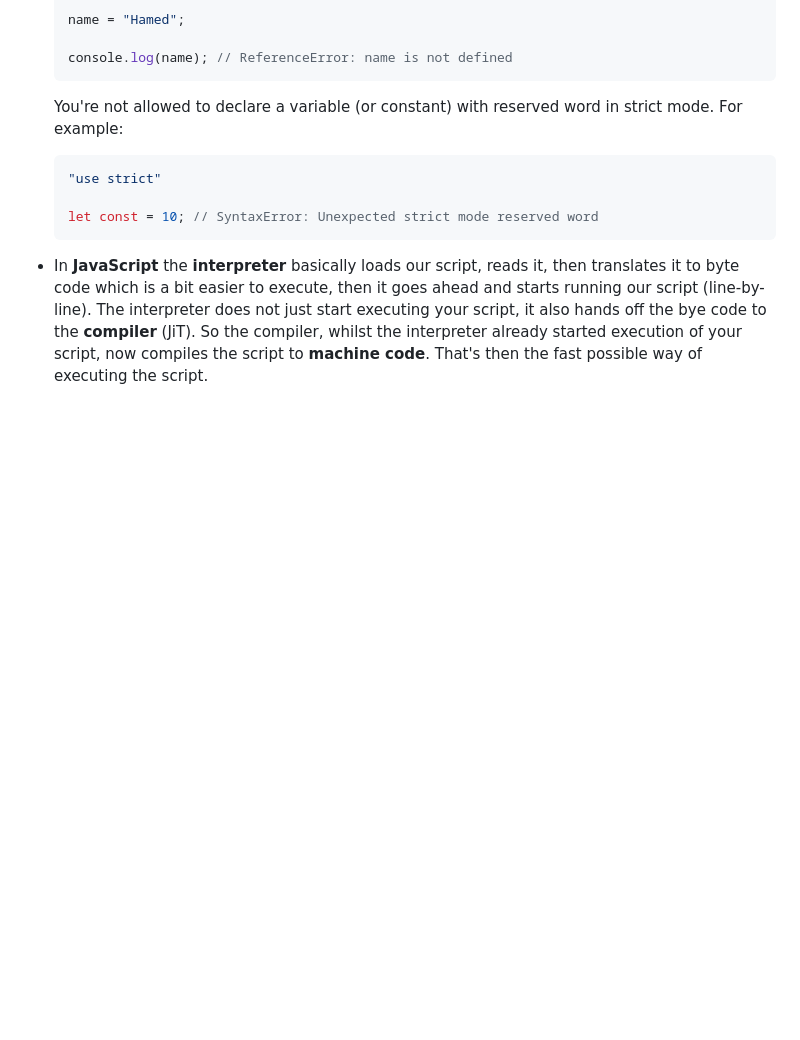
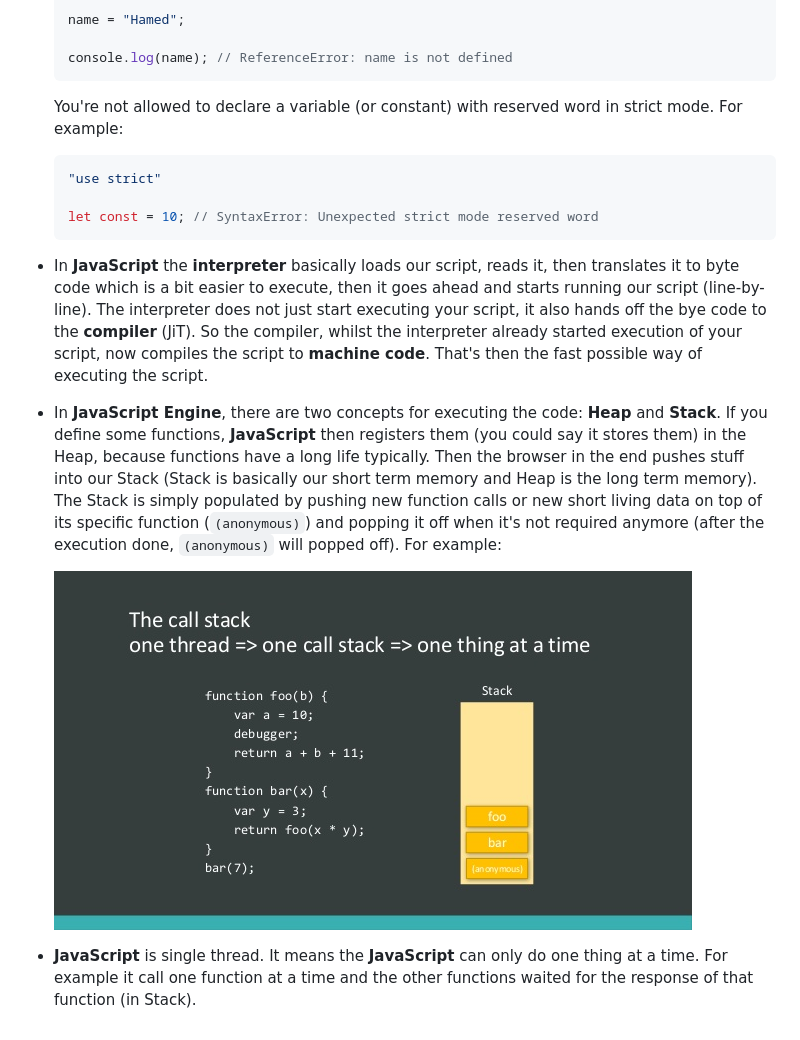
Before and after one commit to Ultihamed/Javascript_Notes, a Markdown page: JavaScript Course/5. Behind the Scenes & The Past & Present of JavaScript.md, the part around the change. Rendered like a GitHub page; pictures changed too: JavaScript Course/Assets/4.jpg (added); blank space fills up the shorter version.

Commit message:
add Heap & Stack content

````diff
--- a/JavaScript Course/5. Behind the Scenes & The Past & Present of JavaScript.md
+++ b/JavaScript Course/5. Behind the Scenes & The Past & Present of JavaScript.md
@@ -128,3 +128,8 @@
     ```
 
 - In **JavaScript** the **interpreter** basically loads our script, reads it, then translates it to byte code which is a bit easier to execute, then it goes ahead and starts running our script (line-by-line). The interpreter does not just start executing your script, it also hands off the bye code to the **compiler** (JiT). So the compiler, whilst the interpreter already started execution of your script, now compiles the script to **machine code**. That's then the fast possible way of executing the script.
+- In **JavaScript Engine**, there are two concepts for executing the code: **Heap** and **Stack**. If you define some functions, **JavaScript** then registers them (you could say it stores them) in the Heap, because functions have a long life typically. Then the browser in the end pushes stuff into our Stack (Stack is basically our short term memory and Heap is the long term memory). The Stack is simply populated by pushing new function calls or new short living data on top of its specific function (`(anonymous)`) and popping it off when it's not required anymore (after the execution done, `(anonymous)` will popped off). For example:
+
+    ![Heap and Stack](Assets/4.jpg)
+
+- **JavaScript** is single thread. It means the **JavaScript** can only do one thing at a time. For example it call one function at a time and the other functions waited for the response of that function (in Stack).
````
